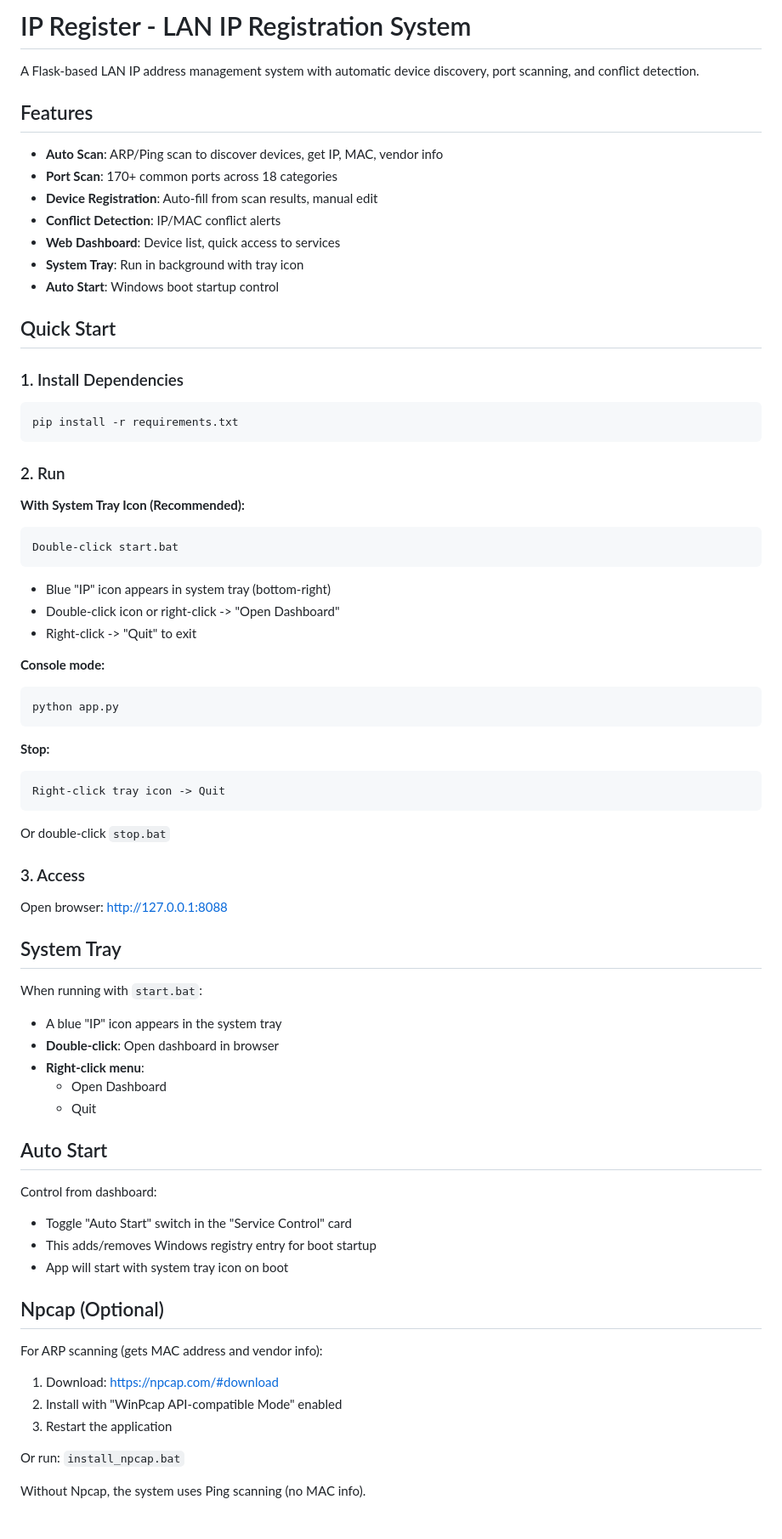
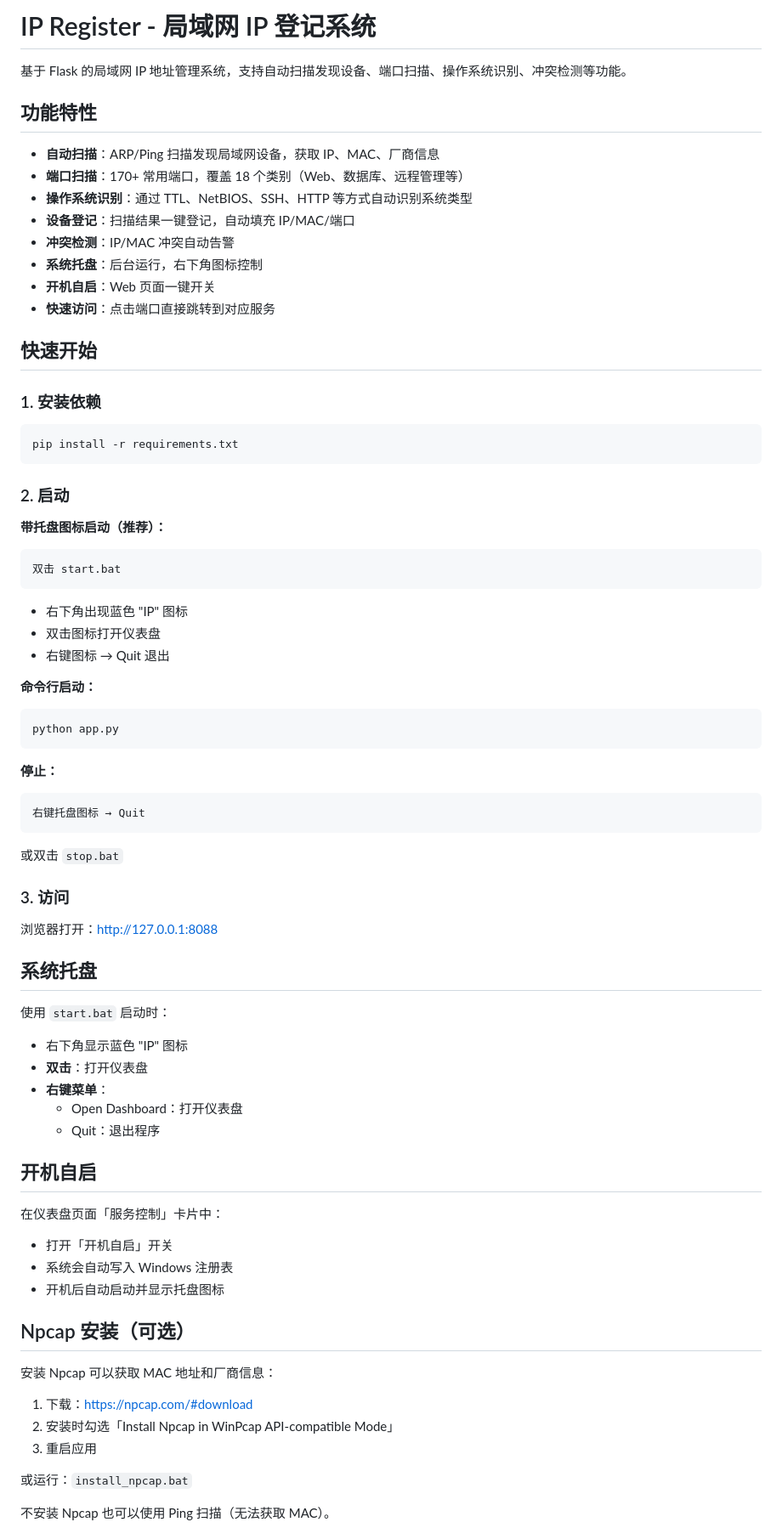
Before and after one commit to CHC-10086/ip_register, a Markdown page: README.md, the part around one of its changes. Shown at 85% size. GitHub-like rendering.

Commit message:
docs: 更新 README 为中文

````diff
--- a/README.md
+++ b/README.md
@@ -1,75 +1,76 @@
-# IP Register - LAN IP Registration System
+# IP Register - 局域网 IP 登记系统
 
-A Flask-based LAN IP address management system with automatic device discovery, port scanning, and conflict detection.
+基于 Flask 的局域网 IP 地址管理系统，支持自动扫描发现设备、端口扫描、操作系统识别、冲突检测等功能。
 
-## Features
+## 功能特性
 
-- **Auto Scan**: ARP/Ping scan to discover devices, get IP, MAC, vendor info
-- **Port Scan**: 170+ common ports across 18 categories
-- **Device Registration**: Auto-fill from scan results, manual edit
-- **Conflict Detection**: IP/MAC conflict alerts
-- **Web Dashboard**: Device list, quick access to services
-- **System Tray**: Run in background with tray icon
-- **Auto Start**: Windows boot startup control
+- **自动扫描**：ARP/Ping 扫描发现局域网设备，获取 IP、MAC、厂商信息
+- **端口扫描**：170+ 常用端口，覆盖 18 个类别（Web、数据库、远程管理等）
+- **操作系统识别**：通过 TTL、NetBIOS、SSH、HTTP 等方式自动识别系统类型
+- **设备登记**：扫描结果一键登记，自动填充 IP/MAC/端口
+- **冲突检测**：IP/MAC 冲突自动告警
+- **系统托盘**：后台运行，右下角图标控制
+- **开机自启**：Web 页面一键开关
+- **快速访问**：点击端口直接跳转到对应服务
 
-## Quick Start
+## 快速开始
 
-### 1. Install Dependencies
+### 1. 安装依赖
 
 ```bash
 pip install -r requirements.txt
 ```
 
-### 2. Run
+### 2. 启动
 
-**With System Tray Icon (Recommended):**
+**带托盘图标启动（推荐）：**
 ```
-Double-click start.bat
+双击 start.bat
 ```
-- Blue "IP" icon appears in system tray (bottom-right)
-- Double-click icon or right-click -> "Open Dashboard"
-- Right-click -> "Quit" to exit
+- 右下角出现蓝色 "IP" 图标
+- 双击图标打开仪表盘
+- 右键图标 → Quit 退出
 
-**Console mode:**
+**命令行启动：**
 ```bash
 python app.py
 ```
 
-**Stop:**
+**停止：**
 ```
-Right-click tray icon -> Quit
+右键托盘图标 → Quit
 ```
-Or double-click `stop.bat`
+或双击 `stop.bat`
 
-### 3. Access
+### 3. 访问
 
-Open browser: http://127.0.0.1:8088
+浏览器打开：http://127.0.0.1:8088
 
-## System Tray
+## 系统托盘
 
-When running with `start.bat`:
-- A blue "IP" icon appears in the system tray
-- **Double-click**: Open dashboard in browser
-- **Right-click menu**:
-  - Open Dashboard
-  - Quit
+使用 `start.bat` 启动时：
+- 右下角显示蓝色 "IP" 图标
+- **双击**：打开仪表盘
+- **右键菜单**：
+  - Open Dashboard：打开仪表盘
+  - Quit：退出程序
 
-## Auto Start
+## 开机自启
 
-Control from dashboard:
-- Toggle "Auto Start" switch in the "Service Control" card
-- This adds/removes Windows registry entry for boot startup
-- App will start with system tray icon on boot
+在仪表盘页面「服务控制」卡片中：
+- 打开「开机自启」开关
+- 系统会自动写入 Windows 注册表
+- 开机后自动启动并显示托盘图标
 
-## Npcap (Optional)
+## Npcap 安装（可选）
 
-For ARP scanning (gets MAC address and vendor info):
+安装 Npcap 可以获取 MAC 地址和厂商信息：
 
-1. Download: https://npcap.com/#download
-2. Install with "WinPcap API-compatible Mode" enabled
-3. Restart the application
+1. 下载：https://npcap.com/#download
+2. 安装时勾选「Install Npcap in WinPcap API-compatible Mode」
+3. 重启应用
 
-Or run: `install_npcap.bat`
+或运行：`install_npcap.bat`
 
-Without Npcap, the system uses Ping scanning (no MAC info).
+不安装 Npcap 也可以使用 Ping 扫描（无法获取 MAC）。
 
````
Also changed, not shown: other parts of README.md (+88 -30 lines).
